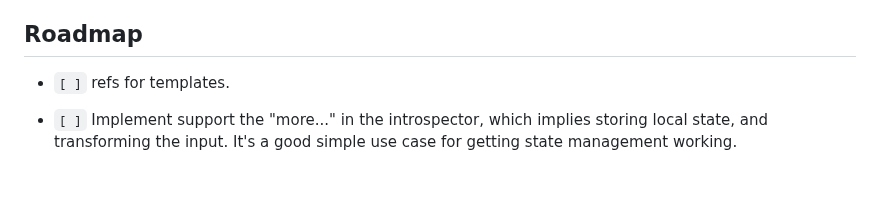
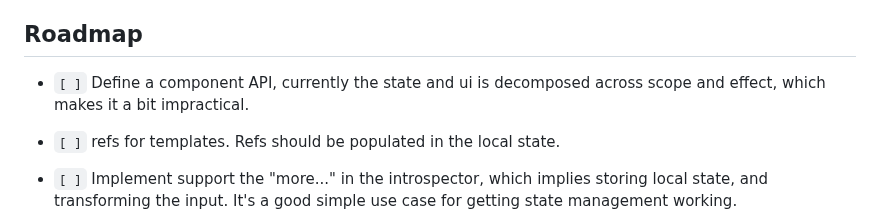
Before and after one commit to sebastien/ui.js, a Markdown page: TODO.md, the part around the change. Rendered like a GitHub page; blank space fills up the shorter version.

```diff
--- a/TODO.md
+++ b/TODO.md
@@ -14,7 +14,12 @@
 
 ## Roadmap
 
--   `[ ]` refs for templates.
+-   `[ ]` Define a component API, currently the state and ui is
+    decomposed across scope and effect, which makes it a bit
+    impractical.
+
+-   `[ ]` refs for templates. Refs should be populated in the local
+    state.
 
 -   `[ ]` Implement support the "more..." in the introspector, which
     implies storing local state, and transforming the input. It's a good
```
Also changed, not shown: docs/quickref.md (added, +42 -0 lines).
